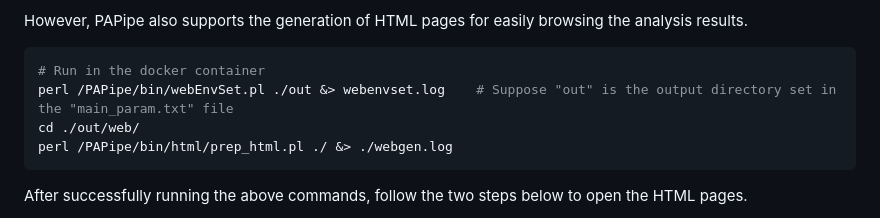
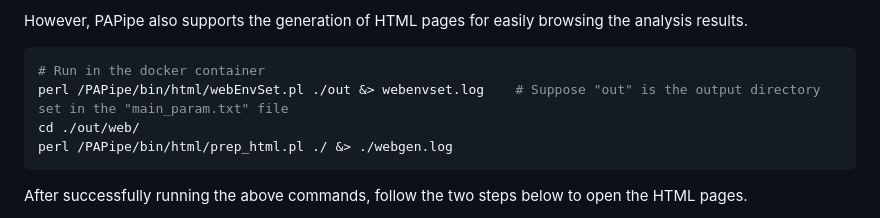
Before and after one commit to jkimlab/PAPipe, a Markdown page: README.md, the part around the change. Drawn GitHub-style.

````diff
--- a/README.md
+++ b/README.md
@@ -112,7 +112,7 @@ However, PAPipe also supports the generation of HTML pages for easily browsing t
 
 ```bash
 # Run in the docker container
-perl /PAPipe/bin/webEnvSet.pl ./out &> webenvset.log    # Suppose "out" is the output directory set in the "main_param.txt" file
+perl /PAPipe/bin/html/webEnvSet.pl ./out &> webenvset.log    # Suppose "out" is the output directory set in the "main_param.txt" file
 cd ./out/web/
 perl /PAPipe/bin/html/prep_html.pl ./ &> ./webgen.log
 ```
````
